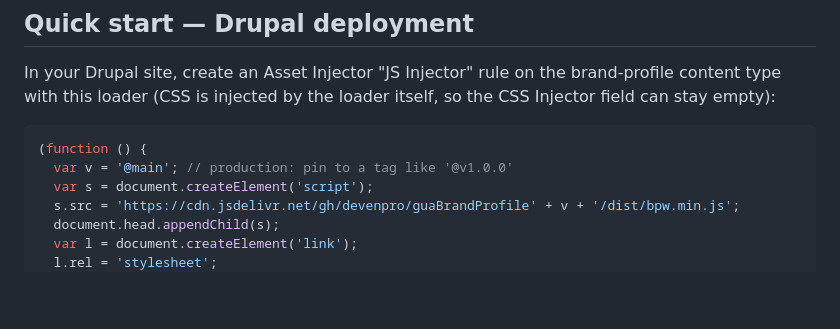
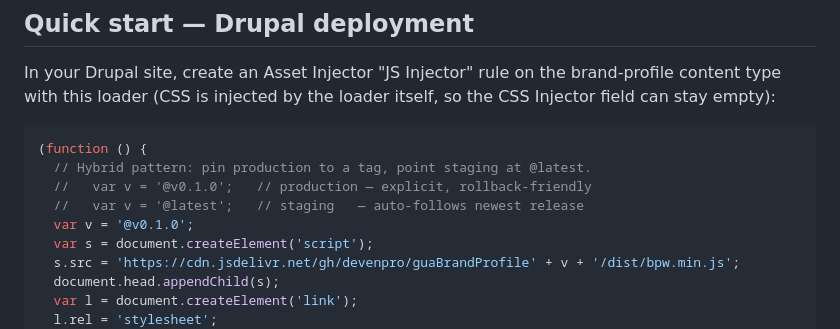
Before and after one commit to devenpro/guaBrandProfile, a Markdown page: README.md, the part around the change. Drawn GitHub-style; blank space fills up the shorter version.

````diff
--- a/README.md
+++ b/README.md
@@ -13,7 +13,10 @@ In your Drupal site, create an Asset Injector "JS Injector" rule on the brand-pr
 
 ```js
 (function () {
-  var v = '@main'; // production: pin to a tag like '@v1.0.0'
+  // Hybrid pattern: pin production to a tag, point staging at @latest.
+  //   var v = '@v0.1.0';   // production — explicit, rollback-friendly
+  //   var v = '@latest';   // staging   — auto-follows newest release
+  var v = '@v0.1.0';
   var s = document.createElement('script');
   s.src = 'https://cdn.jsdelivr.net/gh/devenpro/guaBrandProfile' + v + '/dist/bpw.min.js';
   document.head.appendChild(s);
````
Also changed, not shown: docs/DEPLOYMENT.md (+24 -19 lines).
